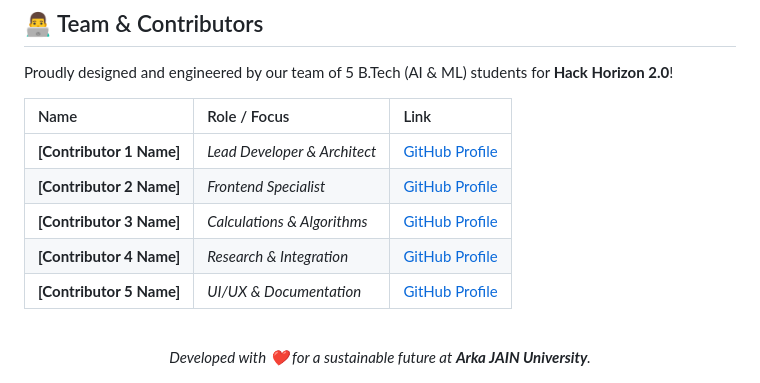
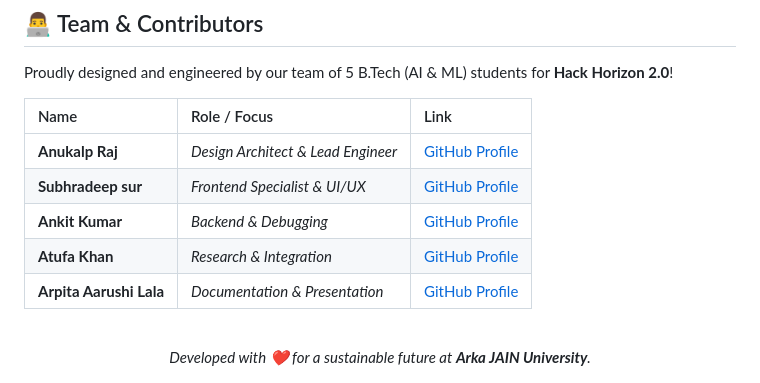
Before and after one commit to Anukalp28/Personal-Carbon-Footprint-Assessment-and-Reduction-Assistant, a Markdown page: README.md, the part around the change. Drawn GitHub-style.

Commit message:
Update contributor names and roles in README
information of candidates

```diff
--- a/README.md
+++ b/README.md
@@ -46,11 +46,11 @@ Proudly designed and engineered by our team of 5 B.Tech (AI & ML) students for *
 
 | Name | Role / Focus | Link |
 | :--- | :--- | :--- |
-| **[Contributor 1 Name]** | _Lead Developer & Architect_ | [GitHub Profile](#) |
-| **[Contributor 2 Name]** | _Frontend Specialist_ | [GitHub Profile](#) |
-| **[Contributor 3 Name]** | _Calculations & Algorithms_ | [GitHub Profile](#) |
-| **[Contributor 4 Name]** | _Research & Integration_ | [GitHub Profile](#) |
-| **[Contributor 5 Name]** | _UI/UX & Documentation_ | [GitHub Profile](#) |
+| **Anukalp Raj** | _Design Architect & Lead Engineer_ | [GitHub Profile](https://github.com/Anukalp28) |
+| **Subhradeep sur** | _Frontend Specialist & UI/UX_ | [GitHub Profile](https://github.com/Subhradeep7845) |
+| **Ankit Kumar** | _Backend & Debugging_ | [GitHub Profile](https://github.com/ankitkumar6202) |
+| **Atufa Khan** | _Research & Integration_ | [GitHub Profile](https://github.com/atufa2603-ops) |
+| **Arpita Aarushi Lala** | _Documentation & Presentation_ | [GitHub Profile](https://github.com/aarushiarpita-ux) |
 
 <br/>
 
```
